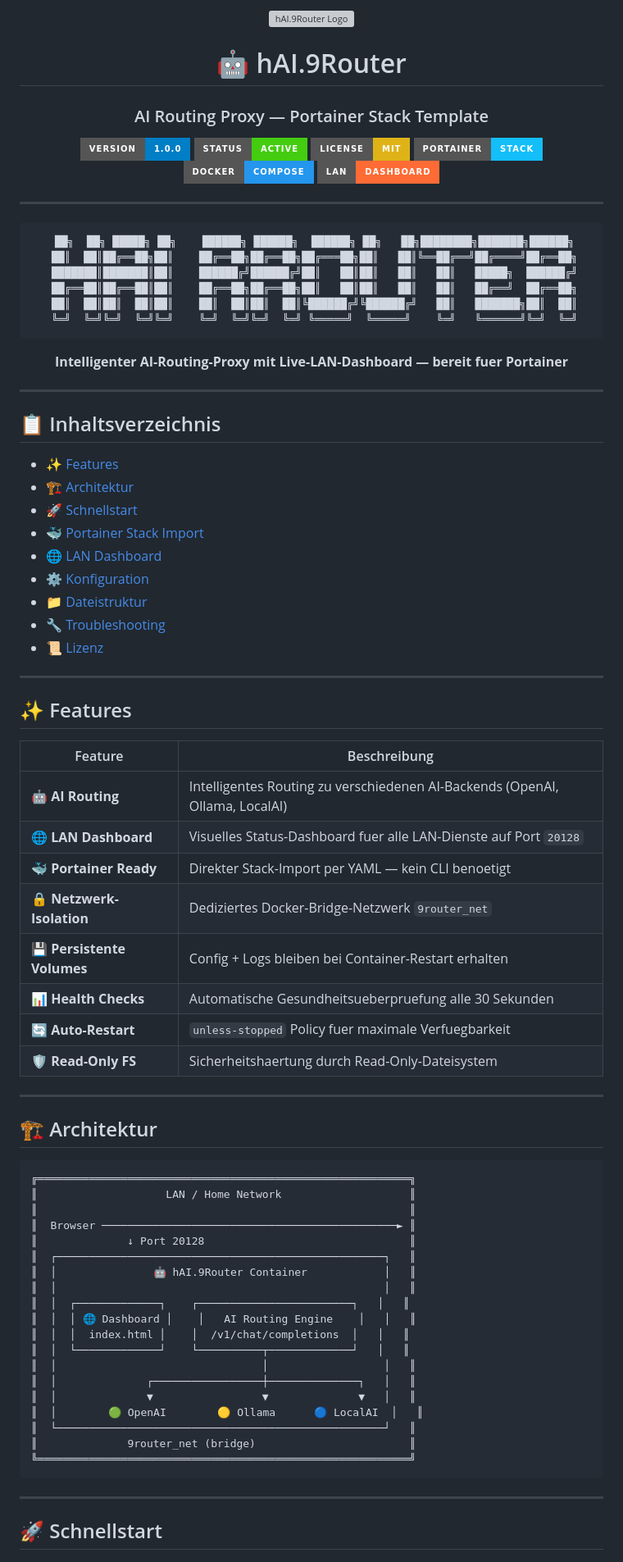
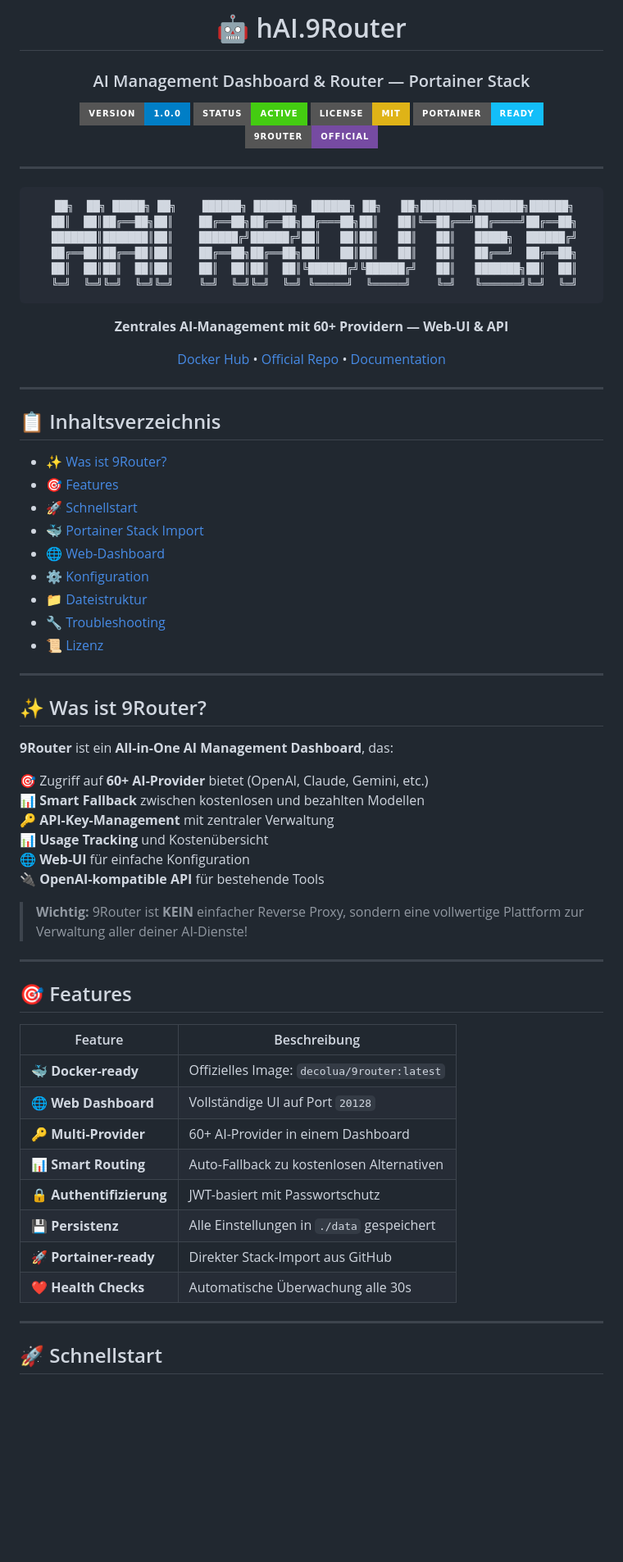
Before and after one commit to jbkunama1/hAI.9Router, a Markdown page: README.md, the part around one of its changes. Shown at 82% size. Drawn GitHub-style; badges without logos; blank space fills up the shorter version; grey boxes are pictures that could not be loaded.

````diff
--- a/README.md
+++ b/README.md
@@ -1,16 +1,14 @@
 <div align="center">
-<img src="logo_9router.png" alt="hAI.9Router Logo" width="300">
 
 # 🤖 hAI.9Router
 
-### AI Routing Proxy — Portainer Stack Template
+### AI Management Dashboard & Router — Portainer Stack
 
 [![Version](https://img.shields.io/badge/version-1.0.0-blue?style=for-the-badge&logo=docker)](https://github.com/jbkunama1/hAI.9Router)
 [![Status](https://img.shields.io/badge/status-active-brightgreen?style=for-the-badge&logo=checkmarx)](https://github.com/jbkunama1/hAI.9Router)
 [![License](https://img.shields.io/badge/license-MIT-yellow?style=for-the-badge&logo=opensourceinitiative)](LICENSE)
-[![Portainer](https://img.shields.io/badge/Portainer-Stack-13BEF9?style=for-the-badge&logo=portainer)](https://portainer.io)
-[![Docker](https://img.shields.io/badge/Docker-Compose-2496ED?style=for-the-badge&logo=docker)](docker-compose.yml)
-[![LAN](https://img.shields.io/badge/LAN-Dashboard-FF6B35?style=for-the-badge&logo=googlechrome)](#lan-dashboard)
+[![Portainer](https://img.shields.io/badge/Portainer-Ready-13BEF9?style=for-the-badge&logo=portainer)](https://portainer.io)
+[![9Router](https://img.shields.io/badge/9Router-Official-764ba2?style=for-the-badge&logo=docker)](https://hub.docker.com/r/decolua/9router)
 
 ---
 
@@ -23,7 +21,9 @@
  ╚═╝  ╚═╝╚═╝  ╚═╝╚═╝    ╚═╝  ╚═╝╚═╝  ╚═╝ ╚═════╝  ╚═════╝    ╚═╝   ╚══════╝╚═╝  ╚═╝
 ```
 
-**Intelligenter AI-Routing-Proxy mit Live-LAN-Dashboard — bereit fuer Portainer**
+**Zentrales AI-Management mit 60+ Providern — Web-UI & API**
+
+[Docker Hub](https://hub.docker.com/r/decolua/9router) • [Official Repo](https://github.com/decolua/9router) • [Documentation](https://9router.com)
 
 </div>
 
@@ -31,56 +31,45 @@
 
 ## 📋 Inhaltsverzeichnis
 
-- [✨ Features](#-features)
-- [🏗️ Architektur](#-architektur)
+- [✨ Was ist 9Router?](#-was-ist-9router)
+- [🎯 Features](#-features)
 - [🚀 Schnellstart](#-schnellstart)
 - [🐳 Portainer Stack Import](#-portainer-stack-import)
-- [🌐 LAN Dashboard](#-lan-dashboard)
-- [⚙️ Konfiguration](#-konfiguration)
+- [🌐 Web-Dashboard](#-web-dashboard)
+- [⚙️ Konfiguration](#%EF%B8%8F-konfiguration)
 - [📁 Dateistruktur](#-dateistruktur)
 - [🔧 Troubleshooting](#-troubleshooting)
 - [📜 Lizenz](#-lizenz)
 
 ---
 
-## ✨ Features
+## ✨ Was ist 9Router?
+
+**9Router** ist ein **All-in-One AI Management Dashboard**, das:
+
+🎯 Zugriff auf **60+ AI-Provider** bietet (OpenAI, Claude, Gemini, etc.)
+📊 **Smart Fallback** zwischen kostenlosen und bezahlten Modellen
+🔑 **API-Key-Management** mit zentraler Verwaltung
+📊 **Usage Tracking** und Kostenübersicht
+🌐 **Web-UI** für einfache Konfiguration
+🔌 **OpenAI-kompatible API** für bestehende Tools
+
+> **Wichtig:** 9Router ist **KEIN** einfacher Reverse Proxy, sondern eine vollwertige Plattform zur Verwaltung aller deiner AI-Dienste!
+
+---
+
+## 🎯 Features
 
 | Feature | Beschreibung |
 |--------|-------------|
-| 🤖 **AI Routing** | Intelligentes Routing zu verschiedenen AI-Backends (OpenAI, Ollama, LocalAI) |
-| 🌐 **LAN Dashboard** | Visuelles Status-Dashboard fuer alle LAN-Dienste auf Port `20128` |
-| 🐳 **Portainer Ready** | Direkter Stack-Import per YAML — kein CLI benoetigt |
-| 🔒 **Netzwerk-Isolation** | Dediziertes Docker-Bridge-Netzwerk `9router_net` |
-| 💾 **Persistente Volumes** | Config + Logs bleiben bei Container-Restart erhalten |
-| 📊 **Health Checks** | Automatische Gesundheitsueberpruefung alle 30 Sekunden |
-| 🔄 **Auto-Restart** | `unless-stopped` Policy fuer maximale Verfuegbarkeit |
-| 🛡️ **Read-Only FS** | Sicherheitshaertung durch Read-Only-Dateisystem |
-
----
-
-## 🏗️ Architektur
-
-```
-╔══════════════════════════════════════════════════════════╗
-║                    LAN / Home Network                    ║
-║                                                          ║
-║  Browser ──────────────────────────────────────────────► ║
-║              ↓ Port 20128                                ║
-║  ┌───────────────────────────────────────────────────┐   ║
-║  │               🤖 hAI.9Router Container            │   ║
-║  │                                                   │   ║
-║  │  ┌─────────────┐    ┌────────────────────────┐   │   ║
-║  │  │ 🌐 Dashboard │    │   AI Routing Engine    │   │   ║
-║  │  │  index.html │    │  /v1/chat/completions  │   │   ║
-║  │  └─────────────┘    └──────────┬─────────────┘   │   ║
-║  │                                │                  │   ║
-║  │              ┌─────────────────┼──────────────┐   │   ║
-║  │              ▼                 ▼              ▼   │   ║
-║  │        🟢 OpenAI        🟡 Ollama      🔵 LocalAI  │   ║
-║  └───────────────────────────────────────────────────┘   ║
-║              9router_net (bridge)                        ║
-╚══════════════════════════════════════════════════════════╝
-```
+| 🐳 **Docker-ready** | Offizielles Image: `decolua/9router:latest` |
+| 🌐 **Web Dashboard** | Vollständige UI auf Port `20128` |
+| 🔑 **Multi-Provider** | 60+ AI-Provider in einem Dashboard |
+| 📊 **Smart Routing** | Auto-Fallback zu kostenlosen Alternativen |
+| 🔒 **Authentifizierung** | JWT-basiert mit Passwortschutz |
+| 💾 **Persistenz** | Alle Einstellungen in `./data` gespeichert |
+| 🚀 **Portainer-ready** | Direkter Stack-Import aus GitHub |
+| ❤️ **Health Checks** | Automatische Überwachung alle 30s |
 
 ---
 
````
Also changed, not shown: other parts of README.md (+98 -58 lines).
